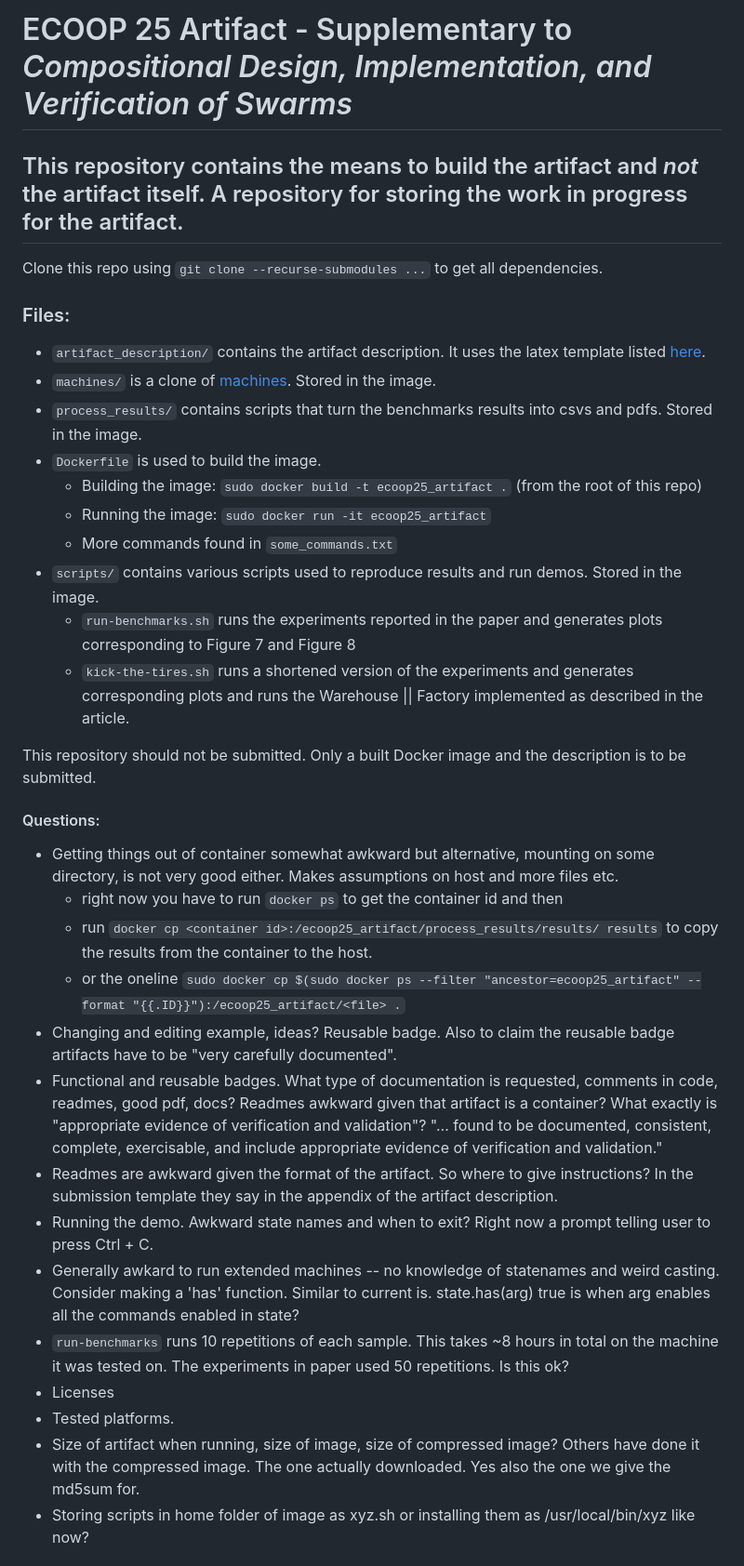
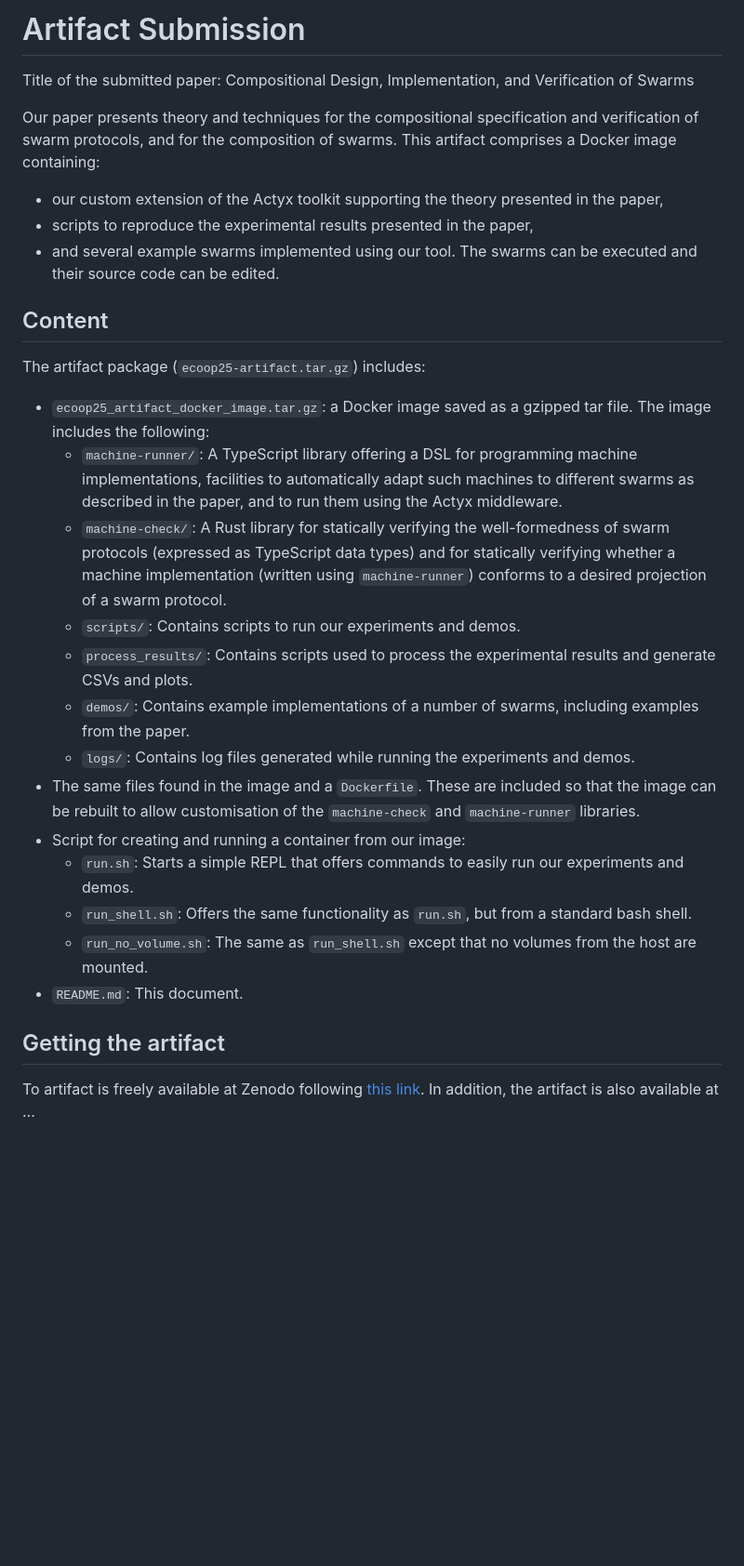
Before and after one commit to lucas874/swarm-composition-artifact, a Markdown page: README.md, the part around the change printed below. Shown: that part at 93% size. Drawn GitHub-style; blank space fills up the shorter version.

Commit message:
Work on README

````diff
--- a/README.md
+++ b/README.md
@@ -1,35 +1,29 @@
-# ECOOP 25 Artifact - Supplementary to *Compositional Design, Implementation, and Verification of Swarms*
-## This repository contains the means to build the artifact and *not* the artifact itself. A repository for storing the work in progress for the artifact.
+# Artifact Submission
+Title of the submitted paper: Compositional Design, Implementation, and Verification of Swarms
 
-Clone this repo using `git clone --recurse-submodules ...` to get all dependencies.
+Our paper presents theory and techniques for the compositional specification and verification of swarm protocols, and for the composition of swarms.
+This artifact comprises a Docker image containing:
+* our custom extension of the Actyx toolkit supporting the theory presented in the paper,
+* scripts to reproduce the experimental results presented in the paper,
+* and several example swarms implemented using our tool. The swarms can be executed and their source code can be edited.
 
-### Files:
-* `artifact_description/` contains the artifact description. It uses the latex template listed [here](https://drops.dagstuhl.de/entities/journal/DARTS#author).
-* `machines/` is a clone of [machines](https://github.com/lucas874/machines/tree/prepare_benchmarks_for_art). Stored in the image.
-* `process_results/` contains scripts that turn the benchmarks results into csvs and pdfs. Stored in the image.
-* `Dockerfile` is used to build the image.
-    - Building the image: ```sudo docker build -t ecoop25_artifact .``` (from the root of this repo)
-    - Running the image: ```sudo docker run -it ecoop25_artifact```
-    - More commands found in `some_commands.txt`
-* `scripts/` contains various scripts used to reproduce results and run demos. Stored in the image.
-    - `run-benchmarks.sh` runs the experiments reported in the paper and generates plots corresponding to Figure 7 and Figure 8
-    - `kick-the-tires.sh` runs a shortened version of the experiments and generates corresponding plots and runs the Warehouse || Factory implemented as described in the article.
+## Content
 
-This repository should not be submitted. Only a built Docker image and the description is to be submitted.
+The artifact package (`ecoop25-artifact.tar.gz`) includes:
+* `ecoop25_artifact_docker_image.tar.gz`: a Docker image saved as a gzipped tar file. The image includes the following:
+    * `machine-runner/`: A TypeScript library offering a DSL for programming machine implementations, facilities to automatically adapt such machines to different swarms as described in the paper, and to run them using the Actyx middleware.
+    * `machine-check/`: A Rust library for statically verifying the well-formedness of swarm protocols (expressed as TypeScript data types) and for statically verifying whether a machine implementation (written using `machine-runner`) conforms to a desired projection of a swarm protocol.
+    * `scripts/`: Contains scripts to run our experiments and demos.
+    * `process_results/`: Contains scripts used to process the experimental results and generate CSVs and plots.
+    * `demos/`: Contains example implementations of a number of swarms, including examples from the paper.
+    * `logs/`: Contains log files generated while running the experiments and demos.
+* The same files found in the image and a `Dockerfile`. These are included so that the image can be rebuilt to allow customisation of the `machine-check` and `machine-runner` libraries.
+* Script for creating and running a container from our image:
+    * `run.sh`: Starts a simple REPL that offers commands to easily run our experiments and demos.
+    * `run_shell.sh`: Offers the same functionality as `run.sh`, but from a standard bash shell.
+    * `run_no_volume.sh`: The same as `run_shell.sh` except that no volumes from the host are mounted.
+* `README.md`: This document.
 
-#### Questions:
-* Getting things out of container somewhat awkward but alternative, mounting on some directory, is not very good either. Makes assumptions on host and more files etc.
-    - right now you have to run  ```docker ps``` to get the container id and then
-    - run ```docker cp <container id>:/ecoop25_artifact/process_results/results/ results``` to copy the results from the container to the host.
-    - or the oneline ```sudo docker cp $(sudo docker ps --filter "ancestor=ecoop25_artifact" --format "{{.ID}}"):/ecoop25_artifact/<file> .```
-* Changing and editing example, ideas? Reusable badge. Also to claim the reusable badge artifacts have to be "very carefully documented".
-* Functional and reusable badges. What type of documentation is requested, comments in code, readmes, good pdf, docs? Readmes awkward given that artifact is a container? What exactly is "appropriate evidence of verification and validation"? "... found to be documented, consistent, complete, exercisable, and include appropriate evidence of verification and validation."
-* Readmes are awkward given the format of the artifact. So where to give instructions? In the submission template they say in the appendix of the artifact description.
-* Running the demo. Awkward state names and when to exit? Right now a prompt telling user to press Ctrl + C.
-* Generally awkard to run extended machines -- no knowledge of statenames and weird casting. Consider making a 'has' function. Similar to current is. state.has(arg) true is when arg enables all the commands enabled in state?
-* `run-benchmarks` runs 10 repetitions of each sample. This takes ~8 hours in total on the machine it was tested on. The experiments in paper used 50 repetitions. Is this ok?
-* Licenses
-* Tested platforms.
-* Size of artifact when running, size of image, size of compressed image? Others have done it with the compressed image. The one actually downloaded. Yes also the one we give the md5sum for.
-* Storing scripts in home folder of image as xyz.sh or installing them as /usr/local/bin/xyz like now?
+## Getting the artifact
+To artifact is freely available at Zenodo following [this link](https://zenodo.org/records/15223873?preview=1&token=eyJhbGciOiJIUzUxMiJ9.eyJpZCI6ImZjY2UyYTliLWFlMmEtNDdmNi1hNzU3LWE4ODNhNGQ4NWVkYyIsImRhdGEiOnt9LCJyYW5kb20iOiI3MTIyNWQ2OGFmZjIyMmU3YmVjYzc5NGI5Yjc2OGQzZSJ9.8cdbVWxttB6iCsvKCClUxb2DbJdb1WePAyx7PB7dOS_l6WZWZHAwaOdYp7yzRCZtx6ISY9vDU27Hw-cTCpZHBQ). In addition, the artifact is also available at ...
 
````
Also changed, not shown: other parts of README.md (+57 -48 lines).
